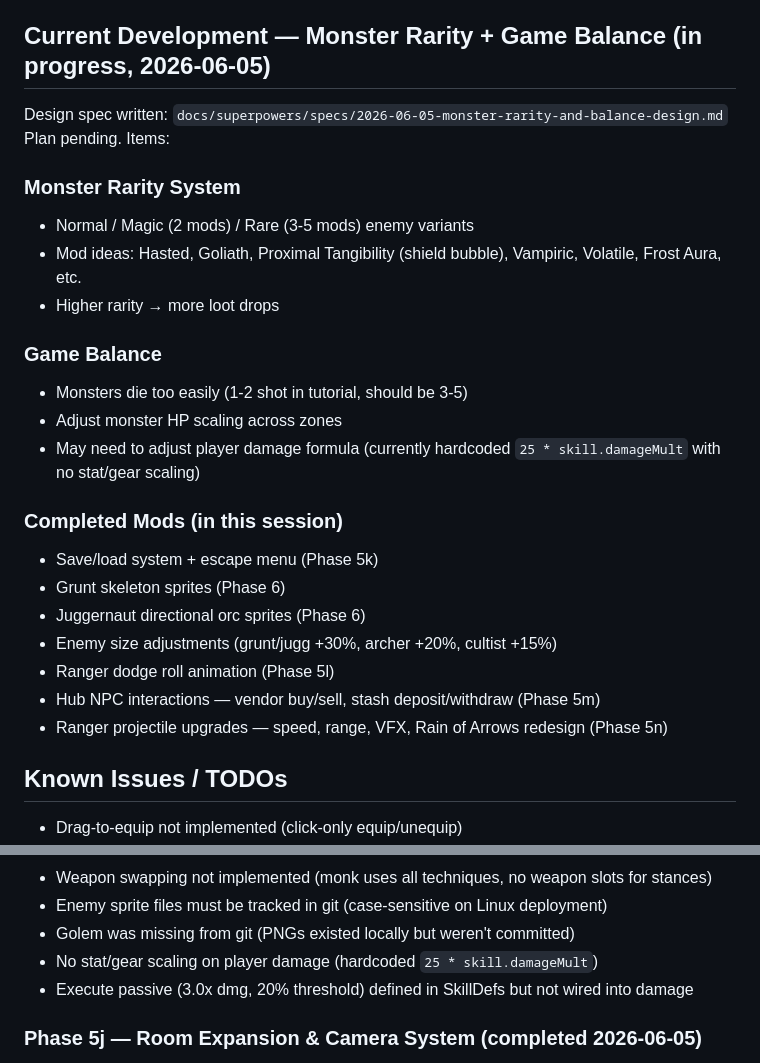
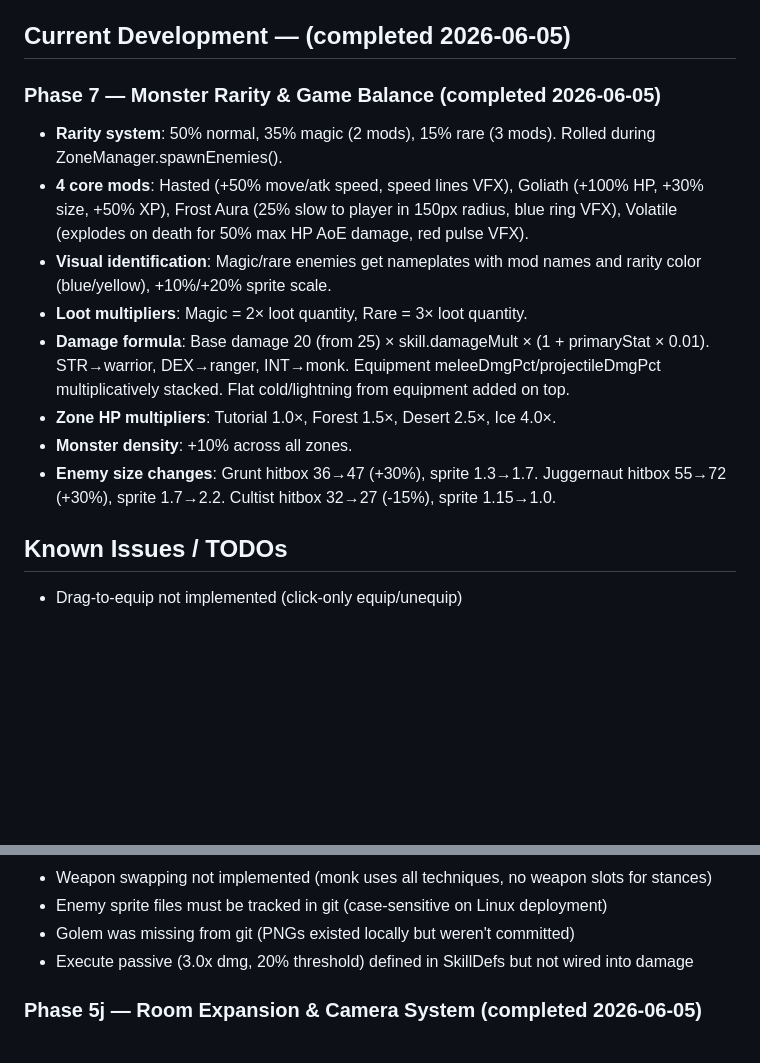
Before and after one commit to eloheavenjoe-cyber/TinyARPG, a Markdown page: memory.md, 2 parts joined by grey strips. Rendered like a GitHub page; blank space fills up the shorter version.

Commit message:
docs: update memory with monster rarity and balance phase

```diff
--- a/memory.md
+++ b/memory.md
@@ -343,29 +343,18 @@ Repo: https://github.com/eloheavenjoe-cyber/TinyARPG
 - Magic Find affixes: prefix only, 3 tiers (8-15%, 16-25%, 26-40%)
 - Item Quantity affixes: suffix only, 3 tiers (8-12%, 13-20%, 21-30%)
 
-## Current Development — Monster Rarity + Game Balance (in progress, 2026-06-05)
+## Current Development — (completed 2026-06-05)
 
-Design spec written: `docs/superpowers/specs/2026-06-05-monster-rarity-and-balance-design.md`
-Plan pending. Items:
+### Phase 7 — Monster Rarity & Game Balance (completed 2026-06-05)
 
-### Monster Rarity System
-- Normal / Magic (2 mods) / Rare (3-5 mods) enemy variants
-- Mod ideas: Hasted, Goliath, Proximal Tangibility (shield bubble), Vampiric, Volatile, Frost Aura, etc.
-- Higher rarity → more loot drops
-
-### Game Balance
-- Monsters die too easily (1-2 shot in tutorial, should be 3-5)
-- Adjust monster HP scaling across zones
-- May need to adjust player damage formula (currently hardcoded `25 * skill.damageMult` with no stat/gear scaling)
-
-### Completed Mods (in this session)
-- Save/load system + escape menu (Phase 5k)
-- Grunt skeleton sprites (Phase 6)
-- Juggernaut directional orc sprites (Phase 6)
-- Enemy size adjustments (grunt/jugg +30%, archer +20%, cultist +15%)
-- Ranger dodge roll animation (Phase 5l)
-- Hub NPC interactions — vendor buy/sell, stash deposit/withdraw (Phase 5m)
-- Ranger projectile upgrades — speed, range, VFX, Rain of Arrows redesign (Phase 5n)
+- **Rarity system**: 50% normal, 35% magic (2 mods), 15% rare (3 mods). Rolled during ZoneManager.spawnEnemies().
+- **4 core mods**: Hasted (+50% move/atk speed, speed lines VFX), Goliath (+100% HP, +30% size, +50% XP), Frost Aura (25% slow to player in 150px radius, blue ring VFX), Volatile (explodes on death for 50% max HP AoE damage, red pulse VFX).
+- **Visual identification**: Magic/rare enemies get nameplates with mod names and rarity color (blue/yellow), +10%/+20% sprite scale.
+- **Loot multipliers**: Magic = 2× loot quantity, Rare = 3× loot quantity.
+- **Damage formula**: Base damage 20 (from 25) × skill.damageMult × (1 + primaryStat × 0.01). STR→warrior, DEX→ranger, INT→monk. Equipment meleeDmgPct/projectileDmgPct multiplicatively stacked. Flat cold/lightning from equipment added on top.
+- **Zone HP multipliers**: Tutorial 1.0×, Forest 1.5×, Desert 2.5×, Ice 4.0×.
+- **Monster density**: +10% across all zones.
+- **Enemy size changes**: Grunt hitbox 36→47 (+30%), sprite 1.3→1.7. Juggernaut hitbox 55→72 (+30%), sprite 1.7→2.2. Cultist hitbox 32→27 (-15%), sprite 1.15→1.0.
 
 ## Known Issues / TODOs
 - Drag-to-equip not implemented (click-only equip/unequip)
@@ -381,7 +370,6 @@ Plan pending. Items:
 - Weapon swapping not implemented (monk uses all techniques, no weapon slots for stances)
 - Enemy sprite files must be tracked in git (case-sensitive on Linux deployment)
 - Golem was missing from git (PNGs existed locally but weren't committed)
-- No stat/gear scaling on player damage (hardcoded `25 * skill.damageMult`)
 - Execute passive (3.0x dmg, 20% threshold) defined in SkillDefs but not wired into damage
 
 ### Phase 5j — Room Expansion & Camera System (completed 2026-06-05)
```
